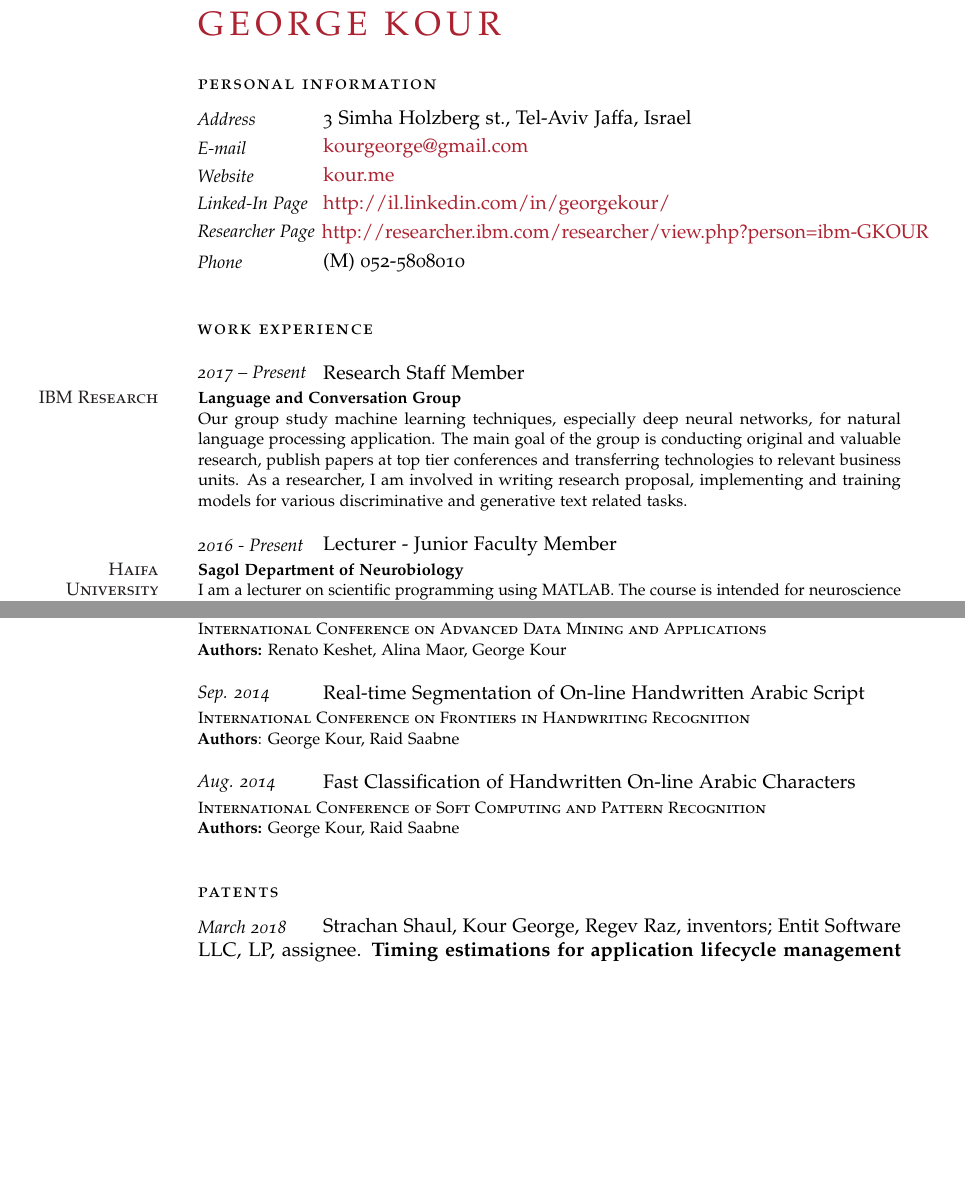
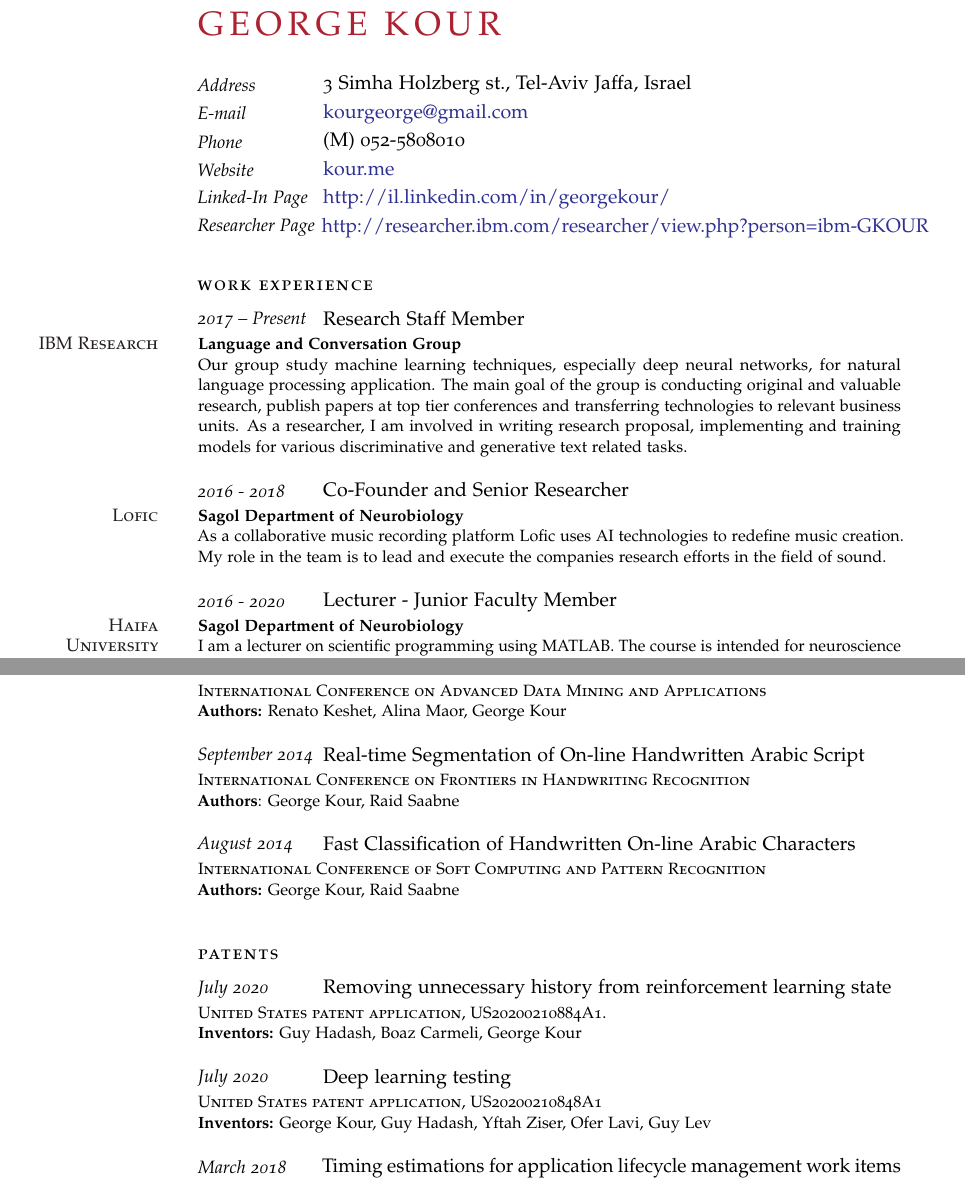
Before and after one commit to kourgeorge/cv, a LaTeX CV (CV_George.tex): two parts of pages 1 and 2 of 3 before the commit and two parts of pages 1 and 3 of 3 after it, joined at a grey line, cut so that both start at the same text, the shorter picture padded with empty space. Compiled offline with pdfLaTeX.

Commit message:
Updating Content.

```diff
--- a/CV_George.tex
+++ b/CV_George.tex
@@ -32,7 +32,7 @@
 \renewcommand{\cvheadingfont}{\LARGE\color{Maroon}} % Font color of your name at the top
 
 \usepackage{hyperref} % Required for adding links	and customizing them
-\hypersetup{colorlinks, breaklinks, urlcolor=Maroon, linkcolor=Maroon} % Set link colors
+\hypersetup{colorlinks, breaklinks, urlcolor=Blue, linkcolor=Blue} % Set link colors
 
 \newlength{\datebox}\settowidth{\datebox}{September 2014} % Set the width of the date box in each block
 
@@ -44,10 +44,11 @@
 %George changes
 \usepackage[left=4.5cm,right=2cm, top=2.2cm, bottom=2.2cm]{geometry}
 
+\usepackage{xcolor}
 \newcommand{\Sectiontitle}{\noindent\spacedlowsmallcaps}
 
 %removed \raggedright after \noindent
-\pagenumbering{gobble}
+%\pagenumbering{gobble}
 
 %----------------------------------------------------------------------------------------
 
@@ -61,7 +62,6 @@
 
 \begin{cv}{\spacedallcaps{George Kour}}\vspace{1.5em} % Your name
 
-\Sectiontitle{Personal Information}\vspace{0.5em} % Personal information heading
 
 %\NewEntry{year of Birth}{1985} % Birthplace and date
 
@@ -69,15 +69,16 @@
 
 \NewEntry{E-mail}{\href{mailto:kourgeorge@gmail.com}{kourgeorge@gmail.com}} % Email address
 
+\NewEntry{Phone}{(M) 052-5808010} % Phone number(s)
+
 \NewEntry{Website}{\href{kour.me}{kour.me}}
 
 \NewEntry{Linked-In Page}{\href{http://il.linkedin.com/in/georgekour/}{http://il.linkedin.com/in/georgekour/}} % Personal website
 
 \NewEntry{Researcher Page}{\href{http://researcher.ibm.com/researcher/view.php?person=ibm-GKOUR}{http://researcher.ibm.com/researcher/view.php?person=ibm-GKOUR}} % Personal website
 
-\NewEntry{Phone}{(M) 052-5808010} % Phone number(s)
 
-\vspace{2em} % Extra white space between the personal information section and goal
+\vspace{1.5em} % Extra white space between the personal information section and goal
 
 %----------------------------------------------------------------------------------------
 %	Goal
@@ -93,8 +94,7 @@
 %	WORK EXPERIENCE
 %----------------------------------------------------------------------------------------
 
-\Sectiontitle{Work Experience}\vspace{1em}
-
+\Sectiontitle{Work Experience}\vspace{0.5em}
 
 \NewEntry{2017 -- Present}{Research Staff Member}
 
@@ -102,12 +102,21 @@
 Our group study machine learning techniques, especially deep neural networks, for natural language processing application.
 The main goal of the group is conducting original and valuable research, publish papers at top tier conferences and transferring technologies to relevant business units.
 As a researcher, I am involved in writing research proposal, implementing and training models for various discriminative and generative text related tasks.
-
 }
 
 %------------------------------------------------
 
-\NewEntry{2016 - Present}{Lecturer - Junior Faculty Member}
+\NewEntry{2016 - 2018}{Co-Founder and Senior Researcher}
+
+\Description{\MarginText{\textsc{Lofic}}\textbf{Sagol Department of Neurobiology}\\
+As a collaborative music recording platform Lofic uses AI technologies to redefine music creation.
+My role in the team is to lead and execute the companies research efforts in the field of sound.
+}
+
+
+%------------------------------------------------
+
+\NewEntry{2016 - 2020}{Lecturer - Junior Faculty Member}
 
 \Description{\MarginText{\textsc{Haifa University}}\textbf{Sagol Department of Neurobiology}\\
 I am a lecturer on scientific programming using MATLAB.
@@ -237,7 +252,7 @@ I was a member of the client infrastructure team that was responsible for the .N
 
 %------------------------------------------------
 
-\NewEntry{Sep. 2014}{Real-time Segmentation of On-line Handwritten Arabic Script}
+\NewEntry{September 2014}{Real-time Segmentation of On-line Handwritten Arabic Script}
 
 \Description{\textsc{International Conference on Frontiers in Handwriting Recognition}
 \\
@@ -245,7 +260,7 @@ I was a member of the client infrastructure team that was responsible for the .N
 
 %------------------------------------------------
 
-\NewEntry{Aug. 2014}{Fast Classification of Handwritten On-line Arabic Characters}
+\NewEntry{August 2014}{Fast Classification of Handwritten On-line Arabic Characters}
 
 \Description{\textsc{International Conference of Soft Computing and Pattern Recognition}
 \\
@@ -257,16 +272,20 @@ I was a member of the client infrastructure team that was responsible for the .N
 %----------------------------------------------------------------------------------------
 \vspace{1em}
 
-\Sectiontitle{Patents}
-\vspace{0.5em}
+\Sectiontitle{Patents} \vspace{0.5em}
 
-\NewEntry{March 2018}{Strachan Shaul, Kour George, Regev Raz, inventors; Entit Software LLC, LP, assignee. \textbf{Timing estimations for application lifecycle management work items determined through machine learning}. United States patent application \emph{US20180088939A1}.
-}\\
+\NewEntry{July 2020}{Removing unnecessary history from reinforcement learning state}
 
-\NewEntry{April 2017}{Strachan Shaul, Kour George, Regev Raz, inventors; Hewlett-Packard Development Company, LP, assignee. \textbf{Using machine learning regression to estimate time for completing application lifecycle management work item}.  United States patent application \emph{WO2017069743A1}.
-}\\
+\Description{\textsc{United States patent application}, US20200210884A1.
+\\
+\textbf{Inventors:} Guy Hadash, Boaz Carmeli, George Kour}
+
+\NewEntry{July 2020}{Deep learning testing}
+
+\Description{\textsc{United States patent application}, US20200210848A1
+\\
+\textbf{Inventors:} George Kour, Guy Hadash, Yftah Ziser, Ofer Lavi, Guy Lev}
 
 
-\NewEntry{October 2016}{Kour George, Toplian Yaniv, Vinik Alon, inventors; Hewlett-Packard Development Company, LP, assignee. \textbf{Quality prediction}. United States patent application \emph{US20160307133A1}.
-} \\
+\NewEntry{March 2018}{Timing estimations for application lifecycle management work items determined through machine learning}
 
@@ -272,0 +298 @@ I was a member of the client infrastructure team that was responsible for the .N
+\Description{\textsc{United States Patent Application}, US20180307998A1.
```
Also changed, not shown: CV_George.pdf, CV_George.tex (48 more changed lines).
